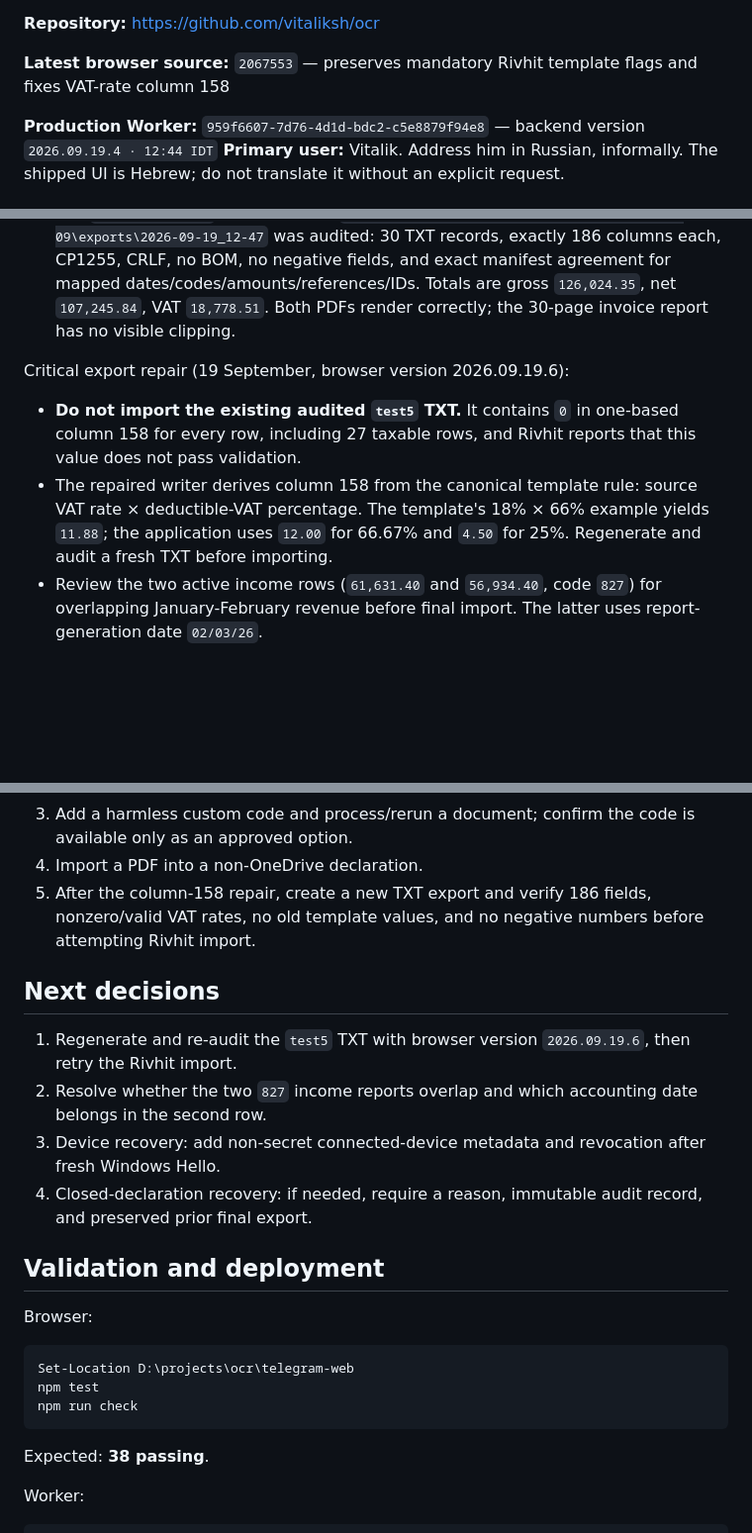
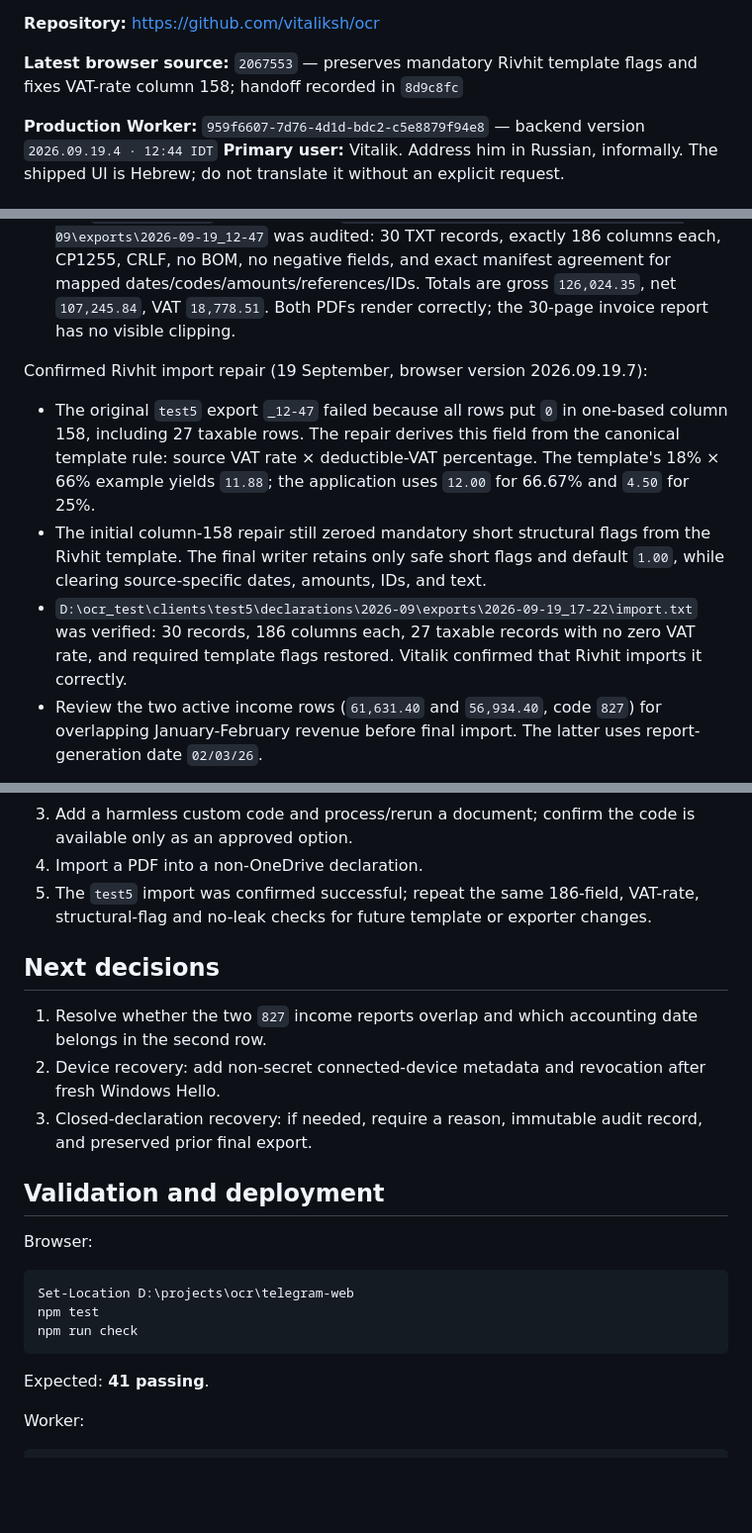
Before and after one commit to vitaliksh/ocr, a Markdown page: docs/HANDOFF.md, 3 parts joined by grey strips. Shown at 99% size. GitHub-like rendering; blank space fills up the shorter version.

Commit message:
Record successful Rivhit import verification

```diff
--- a/docs/HANDOFF.md
+++ b/docs/HANDOFF.md
@@ -4,7 +4,7 @@
 
 **Repository:** https://github.com/vitaliksh/ocr
 
-**Latest browser source:** `2067553` — preserves mandatory Rivhit template flags and fixes VAT-rate column 158
+**Latest browser source:** `2067553` — preserves mandatory Rivhit template flags and fixes VAT-rate column 158; handoff recorded in `8d9c8fc`
 
 **Production Worker:** `959f6607-7d76-4d1d-bdc2-c5e8879f94e8` — backend version `2026.09.19.4 · 12:44 IDT`
 **Primary user:** Vitalik. Address him in Russian, informally. The shipped UI is Hebrew; do not translate it without an explicit request.
@@ -205,10 +205,11 @@ Completed:
 - Local code persistence was confirmed in `D:\ocr_test\common\custom-rivhit-mapping.json`; `40eceac` fixes the previous omission from Gemini context.
 - The `test5 / 2026-09` draft export at `D:\ocr_test\clients\test5\declarations\2026-09\exports\2026-09-19_12-47` was audited: 30 TXT records, exactly 186 columns each, CP1255, CRLF, no BOM, no negative fields, and exact manifest agreement for mapped dates/codes/amounts/references/IDs. Totals are gross `126,024.35`, net `107,245.84`, VAT `18,778.51`. Both PDFs render correctly; the 30-page invoice report has no visible clipping.
 
-Critical export repair (19 September, browser version 2026.09.19.6):
+Confirmed Rivhit import repair (19 September, browser version 2026.09.19.7):
 
-- **Do not import the existing audited `test5` TXT.** It contains `0` in one-based column 158 for every row, including 27 taxable rows, and Rivhit reports that this value does not pass validation.
-- The repaired writer derives column 158 from the canonical template rule: source VAT rate × deductible-VAT percentage. The template's 18% × 66% example yields `11.88`; the application uses `12.00` for 66.67% and `4.50` for 25%. Regenerate and audit a fresh TXT before importing.
+- The original `test5` export `_12-47` failed because all rows put `0` in one-based column 158, including 27 taxable rows. The repair derives this field from the canonical template rule: source VAT rate × deductible-VAT percentage. The template's 18% × 66% example yields `11.88`; the application uses `12.00` for 66.67% and `4.50` for 25%.
+- The initial column-158 repair still zeroed mandatory short structural flags from the Rivhit template. The final writer retains only safe short flags and default `1.00`, while clearing source-specific dates, amounts, IDs, and text.
+- `D:\ocr_test\clients\test5\declarations\2026-09\exports\2026-09-19_17-22\import.txt` was verified: 30 records, 186 columns each, 27 taxable records with no zero VAT rate, and required template flags restored. Vitalik confirmed that Rivhit imports it correctly.
 - Review the two active income rows (`61,631.40` and `56,934.40`, code `827`) for overlapping January-February revenue before final import. The latter uses report-generation date `02/03/26`.
 
 Recommended short production check:
@@ -217,14 +218,13 @@ Recommended short production check:
 2. Select `D:\ocr_test`; confirm its clients appear and the prior OneDrive declaration does not remain active.
 3. Add a harmless custom code and process/rerun a document; confirm the code is available only as an approved option.
 4. Import a PDF into a non-OneDrive declaration.
-5. After the column-158 repair, create a new TXT export and verify 186 fields, nonzero/valid VAT rates, no old template values, and no negative numbers before attempting Rivhit import.
+5. The `test5` import was confirmed successful; repeat the same 186-field, VAT-rate, structural-flag and no-leak checks for future template or exporter changes.
 
 ## Next decisions
 
-1. Regenerate and re-audit the `test5` TXT with browser version `2026.09.19.6`, then retry the Rivhit import.
-2. Resolve whether the two `827` income reports overlap and which accounting date belongs in the second row.
-3. Device recovery: add non-secret connected-device metadata and revocation after fresh Windows Hello.
-4. Closed-declaration recovery: if needed, require a reason, immutable audit record, and preserved prior final export.
+1. Resolve whether the two `827` income reports overlap and which accounting date belongs in the second row.
+2. Device recovery: add non-secret connected-device metadata and revocation after fresh Windows Hello.
+3. Closed-declaration recovery: if needed, require a reason, immutable audit record, and preserved prior final export.
 
 ## Validation and deployment
 
@@ -236,7 +236,7 @@ npm test
 npm run check
 ~~~
 
-Expected: **38 passing**.
+Expected: **41 passing**.
 
 Worker:
 
```
Also changed, not shown: other parts of docs/HANDOFF.md (+3 -3 lines).
